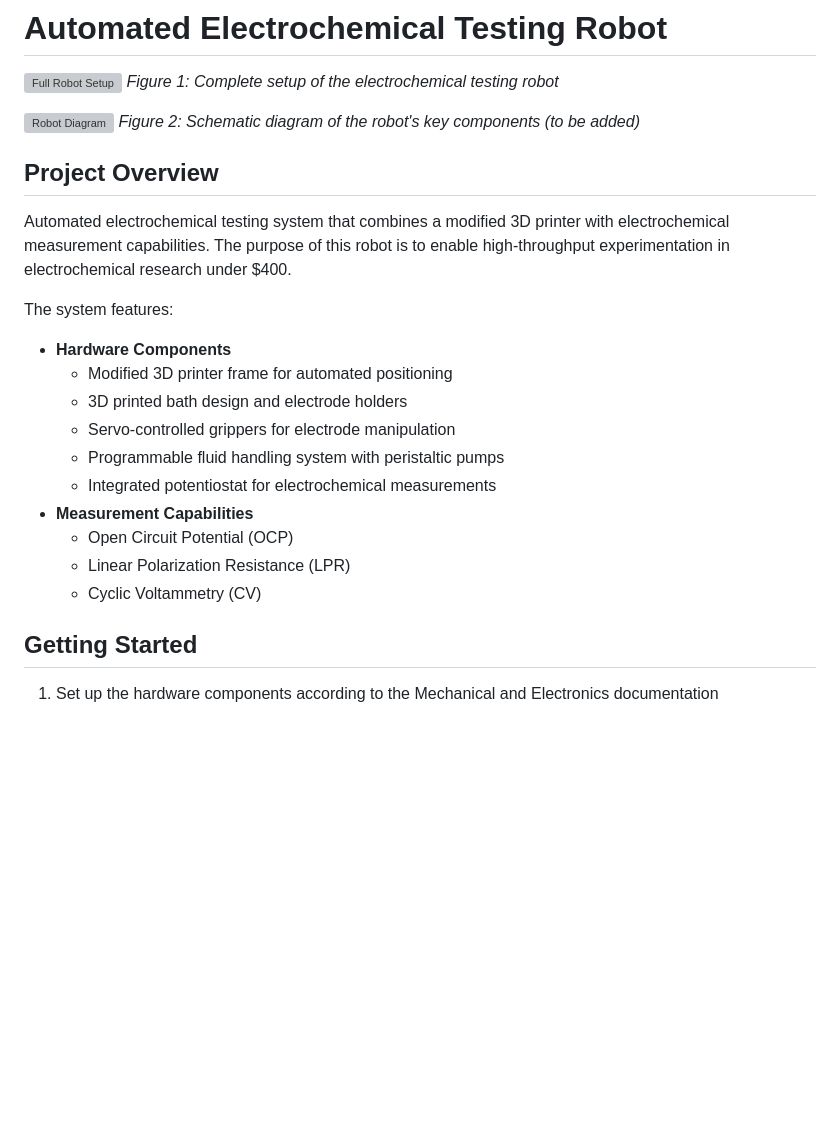
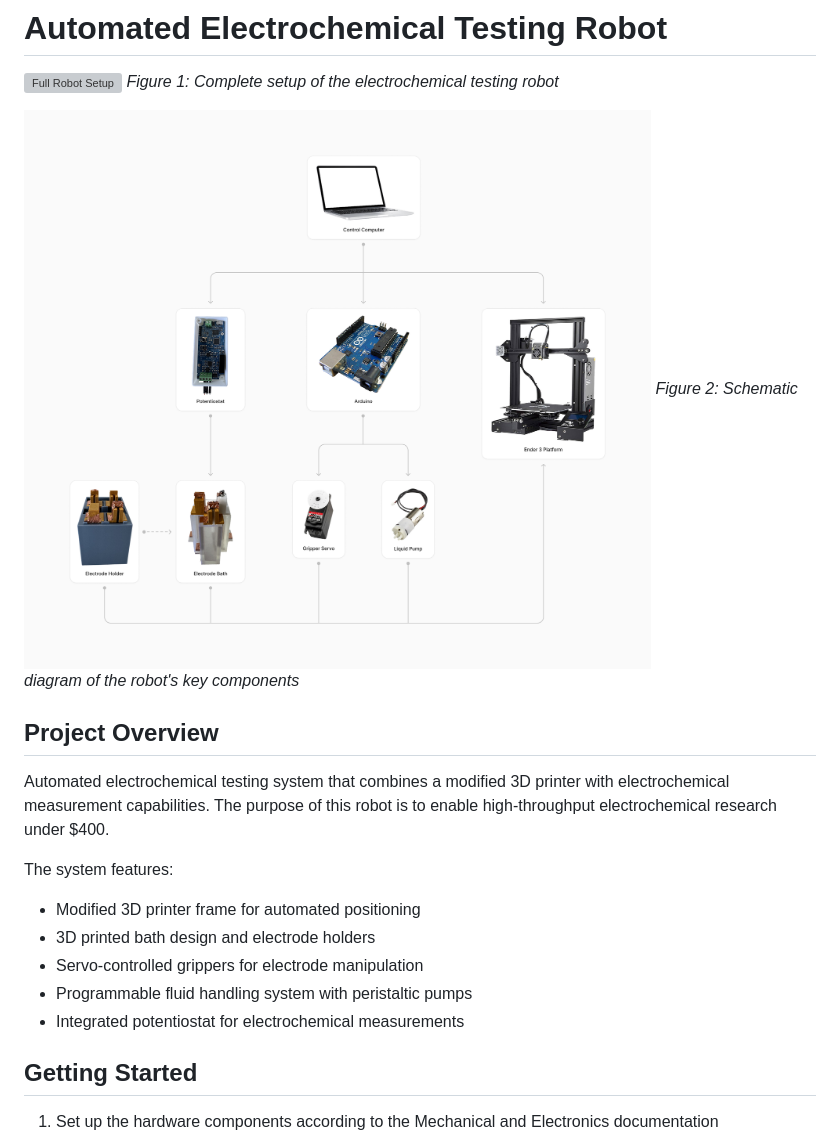
Before and after one commit to kir486680/Open-Science-Bot, a Markdown page: Readme.md, the part around the change printed below. Drawn GitHub-style; pictures changed too: images/RobotDiagram.png (added); blank space fills up the shorter version; grey boxes are pictures that could not be loaded.

Commit message:
adding docs + pics

```diff
--- a/Readme.md
+++ b/Readme.md
@@ -3,24 +3,21 @@
 ![Full Robot Setup](images/FullRobotPic.JPG)
 *Figure 1: Complete setup of the electrochemical testing robot*
 
-![Robot Diagram](images/RobotDiagram.JPG)
-*Figure 2: Schematic diagram of the robot's key components (to be added)*
+![Robot Diagram](images/RobotDiagram.png)
+*Figure 2: Schematic diagram of the robot's key components*
 
 ## Project Overview
 
-Automated electrochemical testing system that combines a modified 3D printer with electrochemical measurement capabilities. The purpose of this robot is to enable high-throughput experimentation in electrochemical research under $400.
+Automated electrochemical testing system that combines a modified 3D printer with electrochemical measurement capabilities. The purpose of this robot is to enable high-throughput electrochemical research under $400.
 
 The system features:
-- **Hardware Components**
+
   - Modified 3D printer frame for automated positioning
   - 3D printed bath design and electrode holders
   - Servo-controlled grippers for electrode manipulation
   - Programmable fluid handling system with peristaltic pumps
   - Integrated potentiostat for electrochemical measurements
-- **Measurement Capabilities**
-  - Open Circuit Potential (OCP)
-  - Linear Polarization Resistance (LPR)
-  - Cyclic Voltammetry (CV)
+
 
 ## Getting Started
 
```
Also changed, not shown: other parts of Readme.md (+2 -2 lines).
